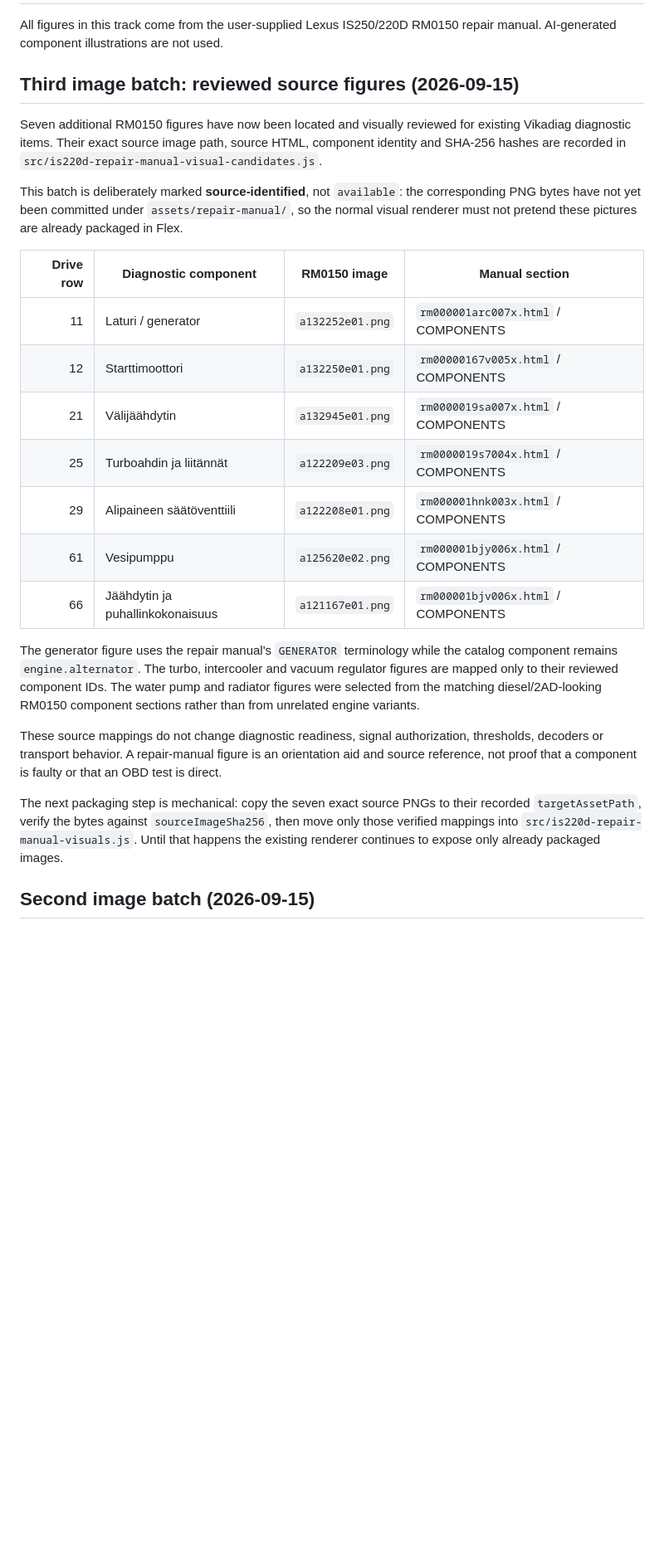
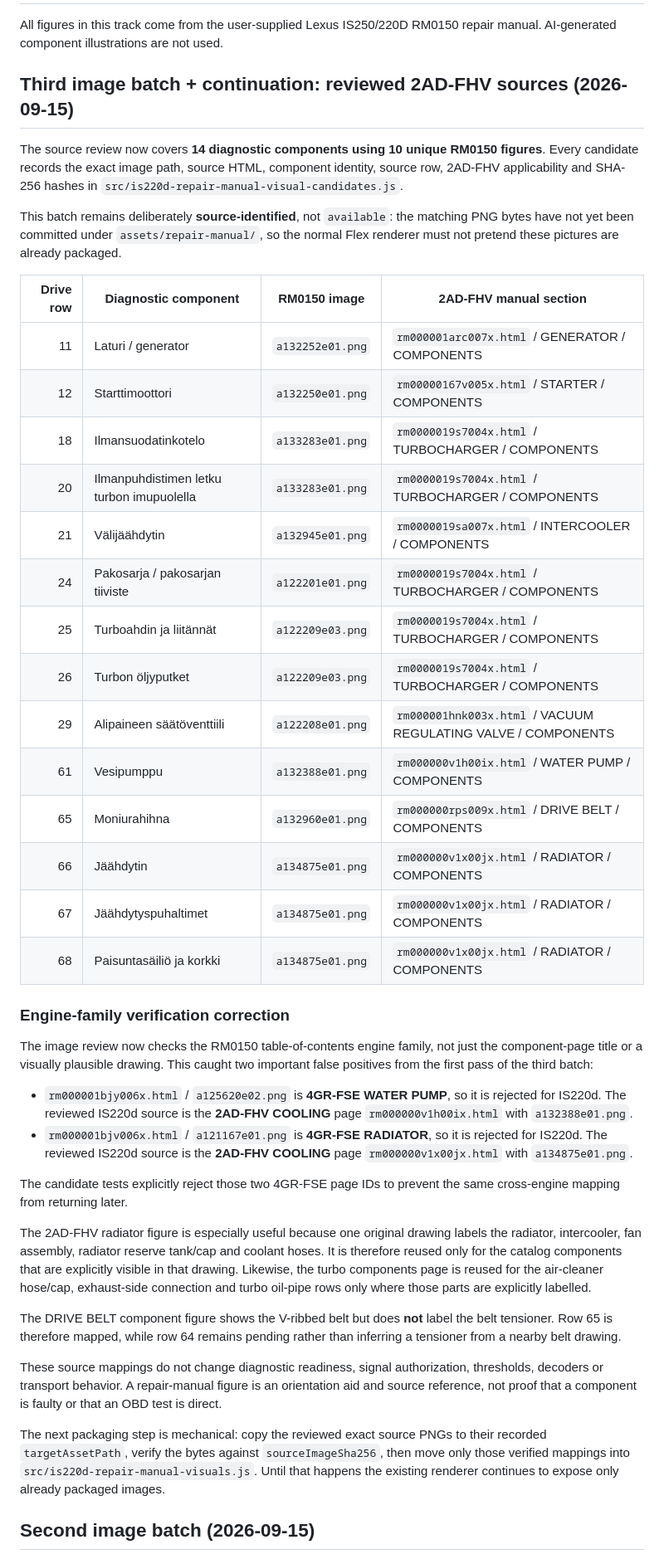
Before and after one commit to olsu2001-lgtm/IS220d-OBD-Flex, a Markdown page: docs/REPAIR_MANUAL_VISUALS.md, the part around the change. Shown at 83% size. GitHub-like rendering; blank space fills up the shorter version.

Commit message:
Document 2AD-FHV image review corrections and continuation

```diff
--- a/docs/REPAIR_MANUAL_VISUALS.md
+++ b/docs/REPAIR_MANUAL_VISUALS.md
@@ -3,44 +3,71 @@
 All figures in this track come from the user-supplied Lexus IS250/220D RM0150
 repair manual. AI-generated component illustrations are not used.
 
-## Third image batch: reviewed source figures (2026-09-15)
+## Third image batch + continuation: reviewed 2AD-FHV sources (2026-09-15)
 
-Seven additional RM0150 figures have now been located and visually reviewed for
-existing Vikadiag diagnostic items. Their exact source image path, source HTML,
-component identity and SHA-256 hashes are recorded in
+The source review now covers **14 diagnostic components using 10 unique RM0150
+figures**. Every candidate records the exact image path, source HTML, component
+identity, source row, 2AD-FHV applicability and SHA-256 hashes in
 `src/is220d-repair-manual-visual-candidates.js`.
 
-This batch is deliberately marked **source-identified**, not `available`: the
-corresponding PNG bytes have not yet been committed under
-`assets/repair-manual/`, so the normal visual renderer must not pretend these
-pictures are already packaged in Flex.
+This batch remains deliberately **source-identified**, not `available`: the
+matching PNG bytes have not yet been committed under `assets/repair-manual/`, so
+the normal Flex renderer must not pretend these pictures are already packaged.
 
-| Drive row | Diagnostic component | RM0150 image | Manual section |
+| Drive row | Diagnostic component | RM0150 image | 2AD-FHV manual section |
 | ---: | --- | --- | --- |
-| 11 | Laturi / generator | `a132252e01.png` | `rm000001arc007x.html` / COMPONENTS |
-| 12 | Starttimoottori | `a132250e01.png` | `rm00000167v005x.html` / COMPONENTS |
-| 21 | Välijäähdytin | `a132945e01.png` | `rm0000019sa007x.html` / COMPONENTS |
-| 25 | Turboahdin ja liitännät | `a122209e03.png` | `rm0000019s7004x.html` / COMPONENTS |
-| 29 | Alipaineen säätöventtiili | `a122208e01.png` | `rm000001hnk003x.html` / COMPONENTS |
-| 61 | Vesipumppu | `a125620e02.png` | `rm000001bjy006x.html` / COMPONENTS |
-| 66 | Jäähdytin ja puhallinkokonaisuus | `a121167e01.png` | `rm000001bjv006x.html` / COMPONENTS |
+| 11 | Laturi / generator | `a132252e01.png` | `rm000001arc007x.html` / GENERATOR / COMPONENTS |
+| 12 | Starttimoottori | `a132250e01.png` | `rm00000167v005x.html` / STARTER / COMPONENTS |
+| 18 | Ilmansuodatinkotelo | `a133283e01.png` | `rm0000019s7004x.html` / TURBOCHARGER / COMPONENTS |
+| 20 | Ilmanpuhdistimen letku turbon imupuolella | `a133283e01.png` | `rm0000019s7004x.html` / TURBOCHARGER / COMPONENTS |
+| 21 | Välijäähdytin | `a132945e01.png` | `rm0000019sa007x.html` / INTERCOOLER / COMPONENTS |
+| 24 | Pakosarja / pakosarjan tiiviste | `a122201e01.png` | `rm0000019s7004x.html` / TURBOCHARGER / COMPONENTS |
+| 25 | Turboahdin ja liitännät | `a122209e03.png` | `rm0000019s7004x.html` / TURBOCHARGER / COMPONENTS |
+| 26 | Turbon öljyputket | `a122209e03.png` | `rm0000019s7004x.html` / TURBOCHARGER / COMPONENTS |
+| 29 | Alipaineen säätöventtiili | `a122208e01.png` | `rm000001hnk003x.html` / VACUUM REGULATING VALVE / COMPONENTS |
+| 61 | Vesipumppu | `a132388e01.png` | `rm000000v1h00ix.html` / WATER PUMP / COMPONENTS |
+| 65 | Moniurahihna | `a132960e01.png` | `rm000000rps009x.html` / DRIVE BELT / COMPONENTS |
+| 66 | Jäähdytin | `a134875e01.png` | `rm000000v1x00jx.html` / RADIATOR / COMPONENTS |
+| 67 | Jäähdytyspuhaltimet | `a134875e01.png` | `rm000000v1x00jx.html` / RADIATOR / COMPONENTS |
+| 68 | Paisuntasäiliö ja korkki | `a134875e01.png` | `rm000000v1x00jx.html` / RADIATOR / COMPONENTS |
 
-The generator figure uses the repair manual's `GENERATOR` terminology while the
-catalog component remains `engine.alternator`. The turbo, intercooler and vacuum
-regulator figures are mapped only to their reviewed component IDs. The water
-pump and radiator figures were selected from the matching diesel/2AD-looking
-RM0150 component sections rather than from unrelated engine variants.
+### Engine-family verification correction
+
+The image review now checks the RM0150 table-of-contents engine family, not just
+the component-page title or a visually plausible drawing. This caught two
+important false positives from the first pass of the third batch:
+
+- `rm000001bjy006x.html` / `a125620e02.png` is **4GR-FSE WATER PUMP**, so it is
+  rejected for IS220d. The reviewed IS220d source is the **2AD-FHV COOLING** page
+  `rm000000v1h00ix.html` with `a132388e01.png`.
+- `rm000001bjv006x.html` / `a121167e01.png` is **4GR-FSE RADIATOR**, so it is
+  rejected for IS220d. The reviewed IS220d source is the **2AD-FHV COOLING** page
+  `rm000000v1x00jx.html` with `a134875e01.png`.
+
+The candidate tests explicitly reject those two 4GR-FSE page IDs to prevent the
+same cross-engine mapping from returning later.
+
+The 2AD-FHV radiator figure is especially useful because one original drawing
+labels the radiator, intercooler, fan assembly, radiator reserve tank/cap and
+coolant hoses. It is therefore reused only for the catalog components that are
+explicitly visible in that drawing. Likewise, the turbo components page is
+reused for the air-cleaner hose/cap, exhaust-side connection and turbo oil-pipe
+rows only where those parts are explicitly labelled.
+
+The DRIVE BELT component figure shows the V-ribbed belt but does **not** label the
+belt tensioner. Row 65 is therefore mapped, while row 64 remains pending rather
+than inferring a tensioner from a nearby belt drawing.
 
 These source mappings do not change diagnostic readiness, signal authorization,
 thresholds, decoders or transport behavior. A repair-manual figure is an
 orientation aid and source reference, not proof that a component is faulty or
 that an OBD test is direct.
 
-The next packaging step is mechanical: copy the seven exact source PNGs to their
-recorded `targetAssetPath`, verify the bytes against `sourceImageSha256`, then
-move only those verified mappings into `src/is220d-repair-manual-visuals.js`.
-Until that happens the existing renderer continues to expose only already
-packaged images.
+The next packaging step is mechanical: copy the reviewed exact source PNGs to
+their recorded `targetAssetPath`, verify the bytes against
+`sourceImageSha256`, then move only those verified mappings into
+`src/is220d-repair-manual-visuals.js`. Until that happens the existing renderer
+continues to expose only already packaged images.
 
 ## Second image batch (2026-09-15)
 
```
